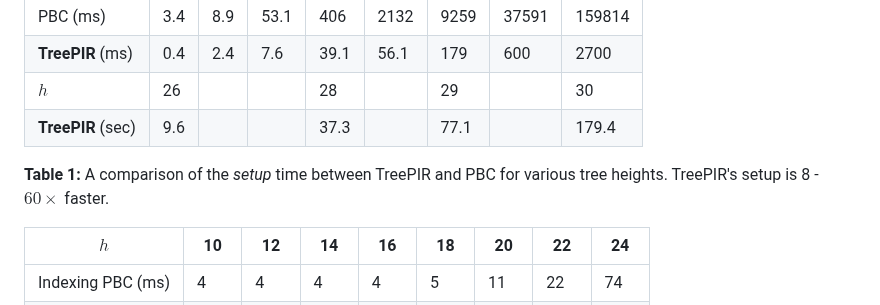
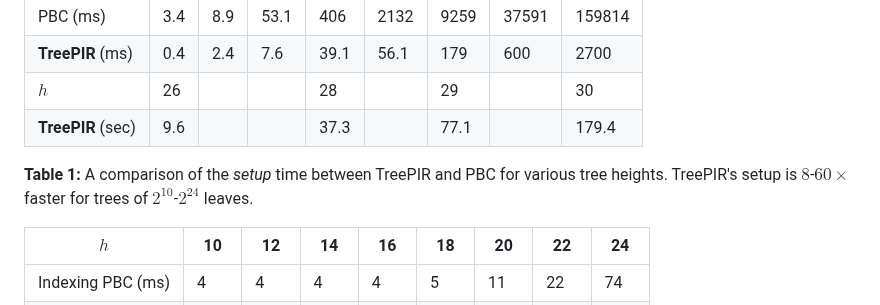
Before and after one commit to newPIR/TreePIR, a Markdown page: README.md, the part around one of its changes. GitHub-like rendering.

```diff
--- a/README.md
+++ b/README.md
@@ -106,7 +106,7 @@ TreePIR has significantly faster setup and indexing thanks to its efficient colo
 | $h$ | 26 |    |    | 28 |    | 29 |    | 30 |
 | **TreePIR** (sec) | 9.6 |    |    | 37.3 |    | 77.1 |    | 179.4 |
 
-**Table 1:** A comparison of the *setup* time between TreePIR and PBC for various tree heights. TreePIR's setup is 8 - $60\times$ faster.
+**Table 1:** A comparison of the *setup* time between TreePIR and PBC for various tree heights. TreePIR's setup is $8$-$60\times$ faster for trees of $2^{10}$-$2^{24}$ leaves.
 
 | $h$ | 10 | 12 | 14 | 16 | 18 | 20 | 22 | 24 |
 |-----|----|----|----|----|----|----|----|----|
```
Also changed, not shown: other parts of README.md (+1 -1 lines).
